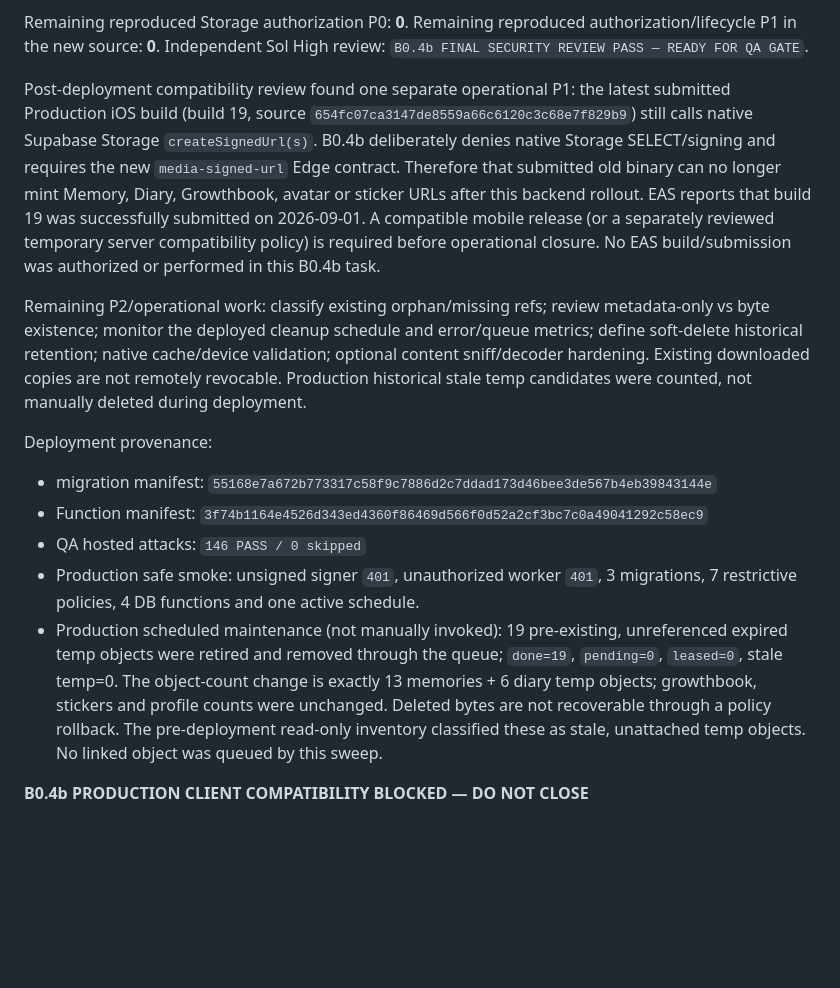
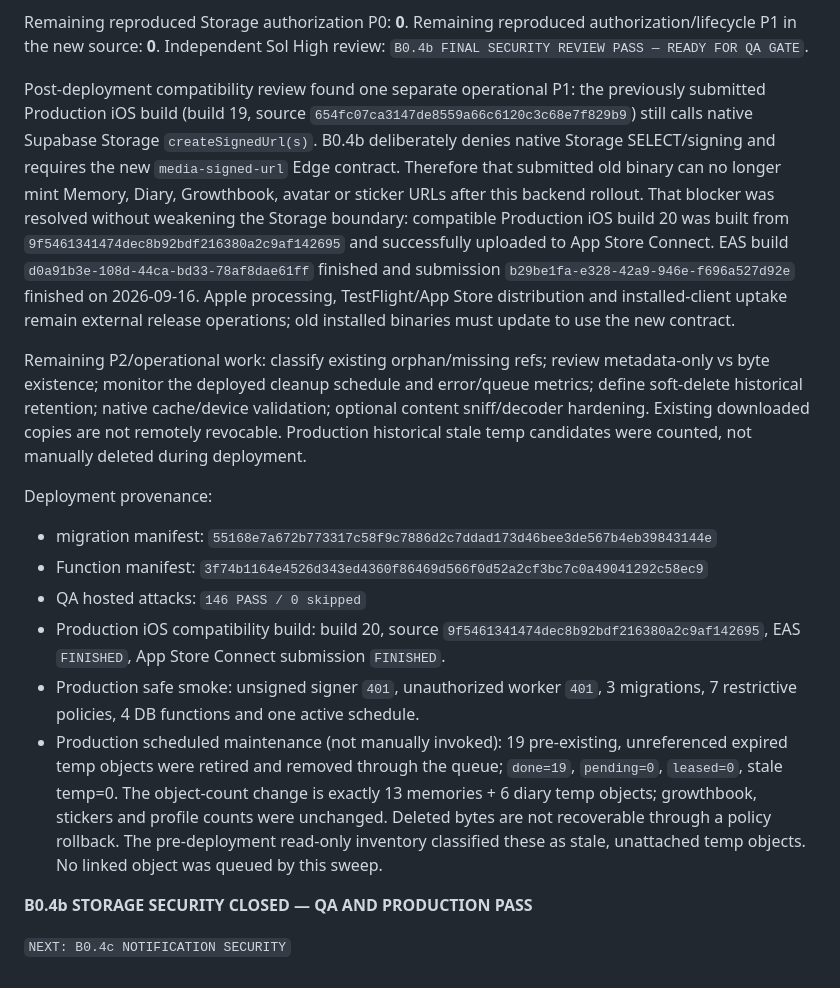
Before and after one commit to eddysul/darin, a Markdown page: docs/security/B04b-storage-local-hardening.md, the part around the change. GitHub-like rendering; blank space fills up the shorter version.

Commit message:
docs(security): close B0.4b storage rollout

```diff
--- a/docs/security/B04b-storage-local-hardening.md
+++ b/docs/security/B04b-storage-local-hardening.md
@@ -316,15 +316,18 @@ authorization/lifecycle P1 in the new source: **0**. Independent Sol High review
 `B0.4b FINAL SECURITY REVIEW PASS — READY FOR QA GATE`.
 
 Post-deployment compatibility review found one separate operational P1: the
-latest submitted Production iOS build (build 19, source
+previously submitted Production iOS build (build 19, source
 `654fc07ca3147de8559a66c6120c3c68e7f829b9`) still calls native Supabase Storage
 `createSignedUrl(s)`. B0.4b deliberately denies native Storage SELECT/signing and
 requires the new `media-signed-url` Edge contract. Therefore that submitted old
 binary can no longer mint Memory, Diary, Growthbook, avatar or sticker URLs after
-this backend rollout. EAS reports that build 19 was successfully submitted on
-2026-09-01. A compatible mobile release (or a separately reviewed temporary
-server compatibility policy) is required before operational closure. No EAS
-build/submission was authorized or performed in this B0.4b task.
+this backend rollout. That blocker was resolved without weakening the Storage
+boundary: compatible Production iOS build 20 was built from
+`9f5461341474dec8b92bdf216380a2c9af142695` and successfully uploaded to App Store
+Connect. EAS build `d0a91b3e-108d-44ca-bd33-78af8dae61ff` finished and submission
+`b29be1fa-e328-42a9-946e-f696a527d92e` finished on 2026-09-16. Apple processing,
+TestFlight/App Store distribution and installed-client uptake remain external
+release operations; old installed binaries must update to use the new contract.
 
 Remaining P2/operational work: classify existing orphan/missing refs; review
 metadata-only vs byte existence; monitor the deployed cleanup schedule and
@@ -338,6 +341,8 @@ Deployment provenance:
 - migration manifest: `55168e7a672b773317c58f9c7886d2c7ddad173d46bee3de567b4eb39843144e`
 - Function manifest: `3f74b1164e4526d343ed4360f86469d566f0d52a2cf3bc7c0a49041292c58ec9`
 - QA hosted attacks: `146 PASS / 0 skipped`
+- Production iOS compatibility build: build 20, source `9f5461341474dec8b92bdf216380a2c9af142695`,
+  EAS `FINISHED`, App Store Connect submission `FINISHED`.
 - Production safe smoke: unsigned signer `401`, unauthorized worker `401`,
   3 migrations, 7 restrictive policies, 4 DB functions and one active schedule.
 - Production scheduled maintenance (not manually invoked): 19 pre-existing,
@@ -348,4 +353,6 @@ Deployment provenance:
   rollback. The pre-deployment read-only inventory classified these as stale,
   unattached temp objects. No linked object was queued by this sweep.
 
-**B0.4b PRODUCTION CLIENT COMPATIBILITY BLOCKED — DO NOT CLOSE**
+**B0.4b STORAGE SECURITY CLOSED — QA AND PRODUCTION PASS**
+
+`NEXT: B0.4c NOTIFICATION SECURITY`
```
